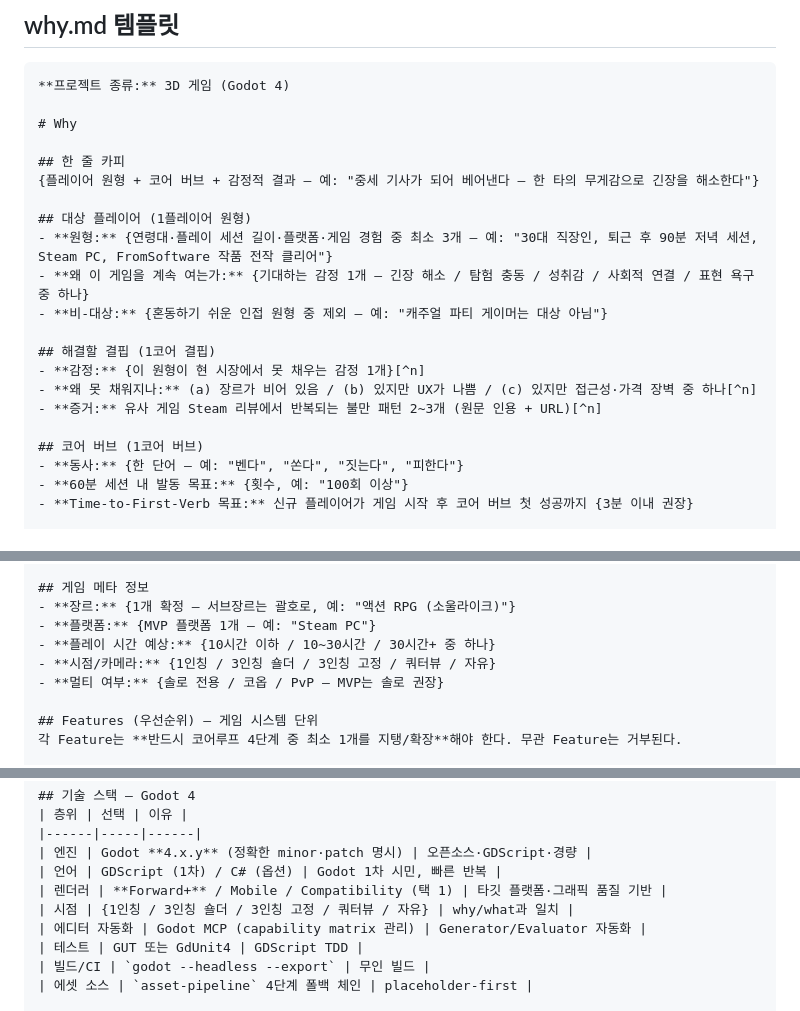
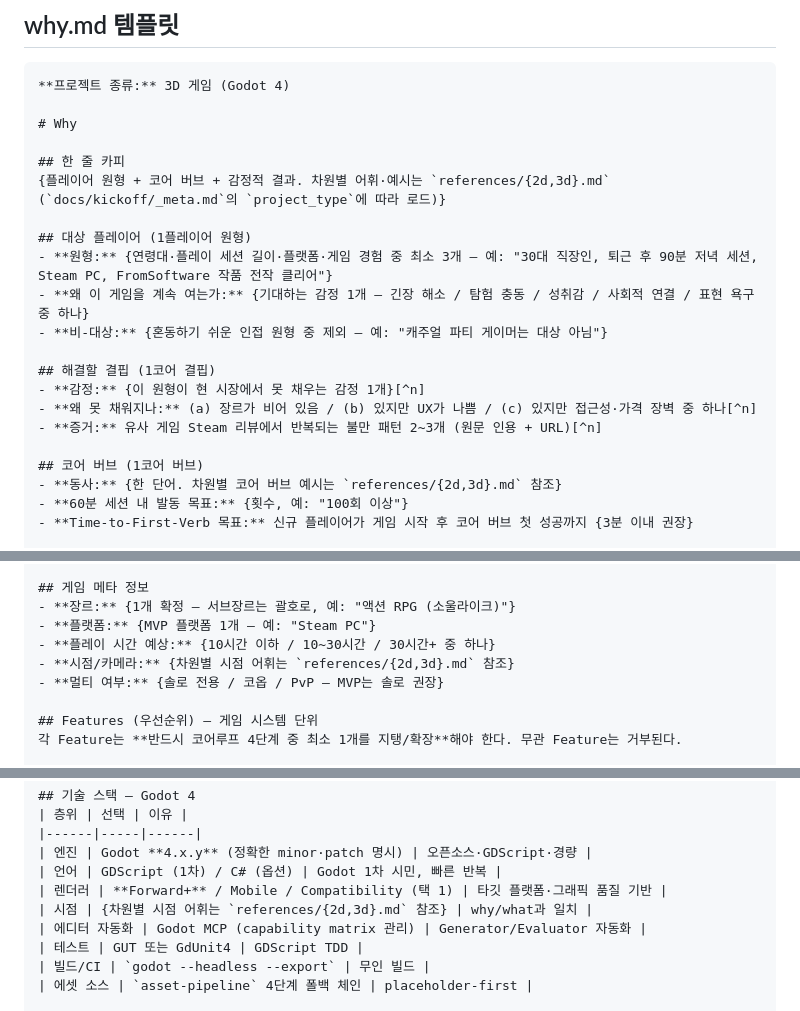
Before and after one commit to djgnfj-svg/kickoff-godot-3D, a Markdown page: skills/kickoff-docs/SKILL.md, 3 parts joined by grey strips. GitHub-like rendering.

Commit message:
feat(kickoff-docs): split game appendix into 2D/3D references

```diff
--- a/skills/kickoff-docs/SKILL.md
+++ b/skills/kickoff-docs/SKILL.md
@@ -46,7 +46,7 @@ description: 3D 게임(Godot 4) Kickoff 3대 문서(why.md / what.md / how.md)
 # Why
 
 ## 한 줄 카피
-{플레이어 원형 + 코어 버브 + 감정적 결과 — 예: "중세 기사가 되어 베어낸다 — 한 타의 무게감으로 긴장을 해소한다"}
+{플레이어 원형 + 코어 버브 + 감정적 결과. 차원별 어휘·예시는 `references/{2d,3d}.md` (`docs/kickoff/_meta.md`의 `project_type`에 따라 로드)}
 
 ## 대상 플레이어 (1플레이어 원형)
 - **원형:** {연령대·플레이 세션 길이·플랫폼·게임 경험 중 최소 3개 — 예: "30대 직장인, 퇴근 후 90분 저녁 세션, Steam PC, FromSoftware 작품 전작 클리어"}
@@ -59,7 +59,7 @@ description: 3D 게임(Godot 4) Kickoff 3대 문서(why.md / what.md / how.md)
 - **증거:** 유사 게임 Steam 리뷰에서 반복되는 불만 패턴 2~3개 (원문 인용 + URL)[^n]
 
 ## 코어 버브 (1코어 버브)
-- **동사:** {한 단어 — 예: "벤다", "쏜다", "짓는다", "피한다"}
+- **동사:** {한 단어. 차원별 코어 버브 예시는 `references/{2d,3d}.md` 참조}
 - **60분 세션 내 발동 목표:** {횟수, 예: "100회 이상"}
 - **Time-to-First-Verb 목표:** 신규 플레이어가 게임 시작 후 코어 버브 첫 성공까지 {3분 이내 권장}
 
@@ -120,7 +120,7 @@ hook-design-protocol의 3층을 한 문단씩 요약:
 - **장르:** {1개 확정 — 서브장르는 괄호로, 예: "액션 RPG (소울라이크)"}
 - **플랫폼:** {MVP 플랫폼 1개 — 예: "Steam PC"}
 - **플레이 시간 예상:** {10시간 이하 / 10~30시간 / 30시간+ 중 하나}
-- **시점/카메라:** {1인칭 / 3인칭 숄더 / 3인칭 고정 / 쿼터뷰 / 자유}
+- **시점/카메라:** {차원별 시점 어휘는 `references/{2d,3d}.md` 참조}
 - **멀티 여부:** {솔로 전용 / 코옵 / PvP — MVP는 솔로 권장}
 
 ## Features (우선순위) — 게임 시스템 단위
@@ -169,7 +169,7 @@ hook-design-protocol의 3층을 한 문단씩 요약:
 | 엔진 | Godot **4.x.y** (정확한 minor·patch 명시) | 오픈소스·GDScript·경량 |
 | 언어 | GDScript (1차) / C# (옵션) | Godot 1차 시민, 빠른 반복 |
 | 렌더러 | **Forward+** / Mobile / Compatibility (택 1) | 타깃 플랫폼·그래픽 품질 기반 |
-| 시점 | {1인칭 / 3인칭 숄더 / 3인칭 고정 / 쿼터뷰 / 자유} | why/what과 일치 |
+| 시점 | {차원별 시점 어휘는 `references/{2d,3d}.md` 참조} | why/what과 일치 |
 | 에디터 자동화 | Godot MCP (capability matrix 관리) | Generator/Evaluator 자동화 |
 | 테스트 | GUT 또는 GdUnit4 | GDScript TDD |
 | 빌드/CI | `godot --headless --export` | 무인 빌드 |
```
Also changed, not shown: other parts of skills/kickoff-docs/SKILL.md (+1 -1 lines), 2 other files.
